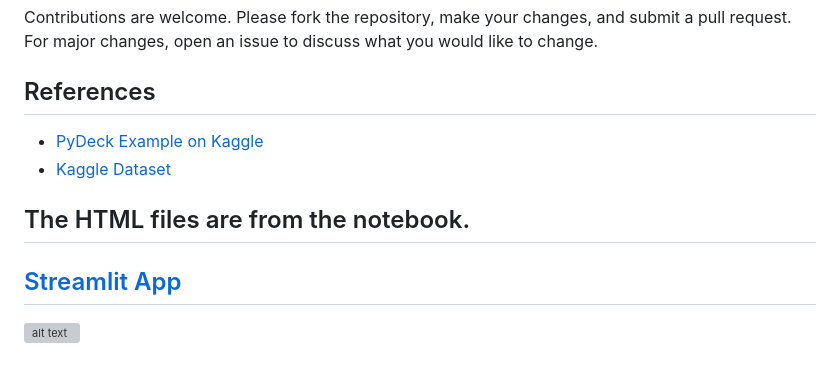
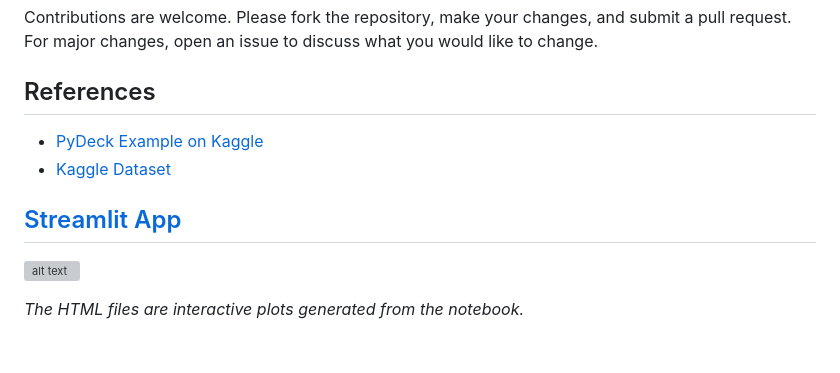
Before and after one commit to ChrisD-7/US-oil-spill-visualization, a Markdown page: README.md, the part around one of its changes. GitHub-like rendering; grey boxes are pictures that could not be loaded.

```diff
--- a/README.md
+++ b/README.md
@@ -106,9 +106,10 @@ Contributions are welcome. Please fork the repository, make your changes, and su
 - [PyDeck Example on Kaggle](https://www.kaggle.com/code/jeongbinpark/visualization-3d-map-using-pydeck)
 - [Kaggle Dataset](https://www.kaggle.com/datasets/kkhandekar/oil-spills-off-us-coastal-waters/data)
 
-## The HTML files are from the notebook.
-
 ## [Streamlit App](https://chris-dsilva-us-oil-spill-visualization.streamlit.app/)
 
 
 ![alt text](video_demo/streamlit-app-demo-ezgif.com-video-to-gif-converter.gif)
+
+
+*The HTML files are interactive plots generated from the notebook.*
```
Also changed, not shown: other parts of README.md (+1 -1 lines).
